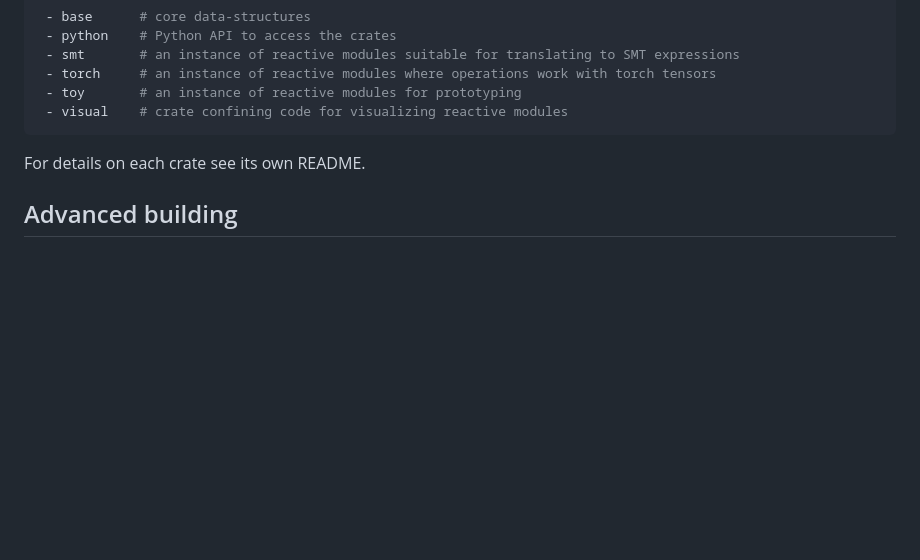
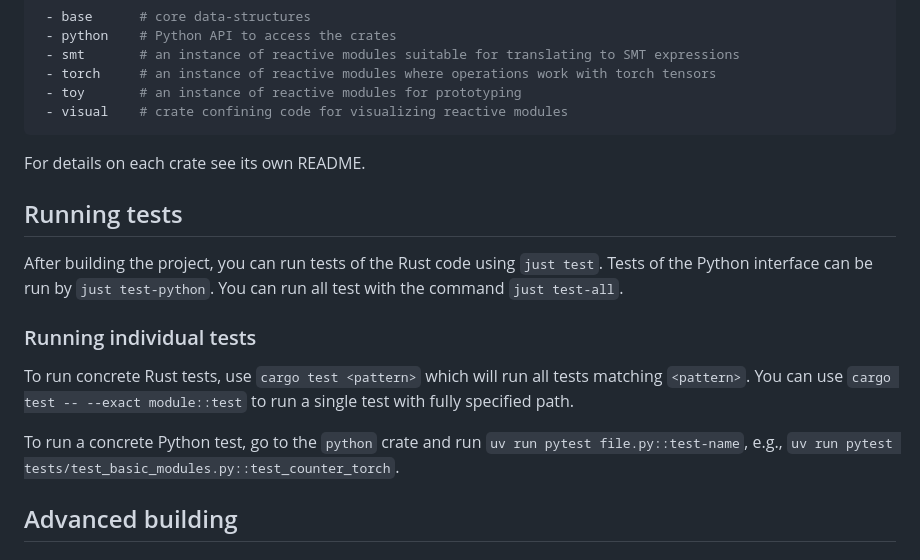
Before and after one commit to zeroth-research/reactive-modules, a Markdown page: README.md, the part around the change. GitHub-like rendering; blank space fills up the shorter version.

Commit message:
Add instructions for testing to README.md

```diff
--- a/README.md
+++ b/README.md
@@ -78,6 +78,20 @@ Crates are structured as follows.
 
  For details on each crate see its own README.
 
+## Running tests
+
+After building the project, you can run tests of the Rust code using `just test`.
+Tests of the Python interface can be run by `just test-python`.
+You can run all test with the command `just test-all`.
+
+### Running individual tests
+
+To run concrete Rust tests, use `cargo test <pattern>` which will run all tests matching `<pattern>`.
+You can use `cargo test -- --exact module::test` to run a single test with fully specified path.
+
+To run a concrete Python test, go to the `python` crate and run `uv run pytest file.py::test-name`,
+e.g., `uv run pytest tests/test_basic_modules.py::test_counter_torch`.
+
 ## Advanced building
 
 ### Building all target with all features
```
